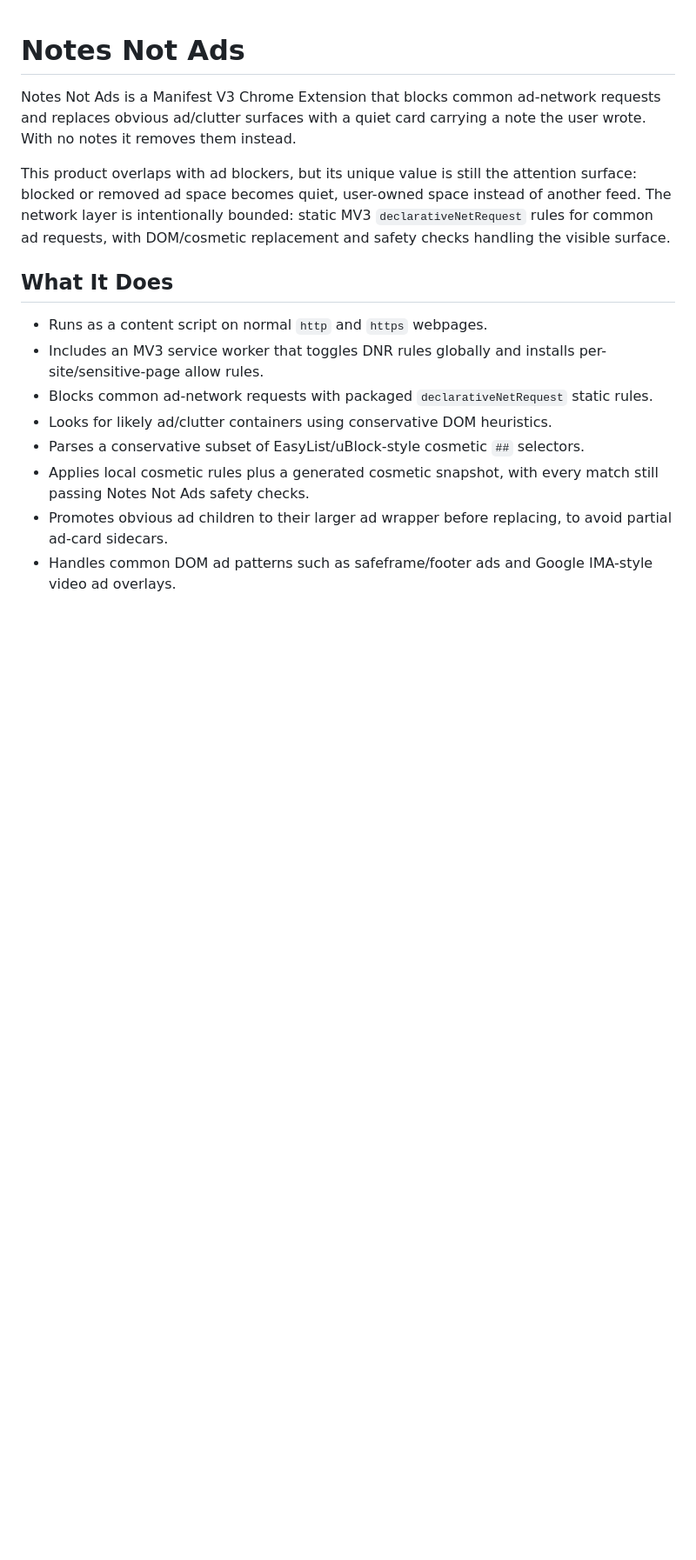
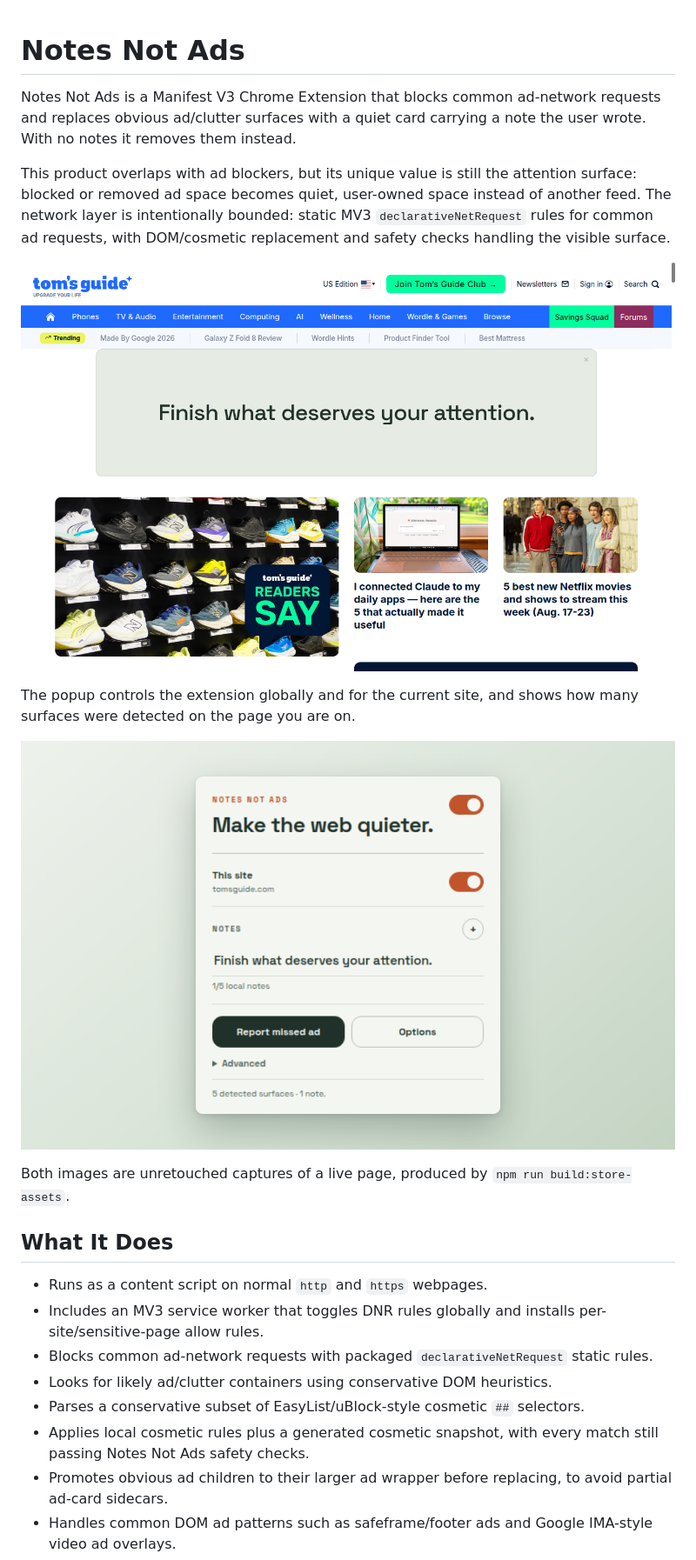
Before and after one commit to Kyi101/notes-not-ads, a Markdown page: README.md, the part around the change. Shown at 87% size. Rendered like a GitHub page; pictures changed too: docs/images/popup.png (added), docs/images/replacement.png (added); blank space fills up the shorter version.

Commit message:
Show the extension in the README
A reader landing on a visual extension saw only prose. These are the
store captures regenerated from the current build: a live page with its
leaderboard replaced, and the popup. Docs stay out of the release ZIP,
which ships from an allowlist.

Co-Authored-By: Claude Opus 4.7 <noreply@anthropic.com>

```diff
--- a/README.md
+++ b/README.md
@@ -3,6 +3,14 @@
 Notes Not Ads is a Manifest V3 Chrome Extension that blocks common ad-network requests and replaces obvious ad/clutter surfaces with a quiet card carrying a note the user wrote. With no notes it removes them instead.
 
 This product overlaps with ad blockers, but its unique value is still the attention surface: blocked or removed ad space becomes quiet, user-owned space instead of another feed. The network layer is intentionally bounded: static MV3 `declarativeNetRequest` rules for common ad requests, with DOM/cosmetic replacement and safety checks handling the visible surface.
+
+![A news site with its leaderboard ad replaced by a card reading "Finish what deserves your attention."](docs/images/replacement.png)
+
+The popup controls the extension globally and for the current site, and shows how many surfaces were detected on the page you are on.
+
+![The extension popup, with a global switch, a per-site switch, the current note, and buttons for reporting a missed ad and opening options.](docs/images/popup.png)
+
+Both images are unretouched captures of a live page, produced by `npm run build:store-assets`.
 
 ## What It Does
 
```
Also changed, not shown: AGENTS.md (+1 -0 lines).
